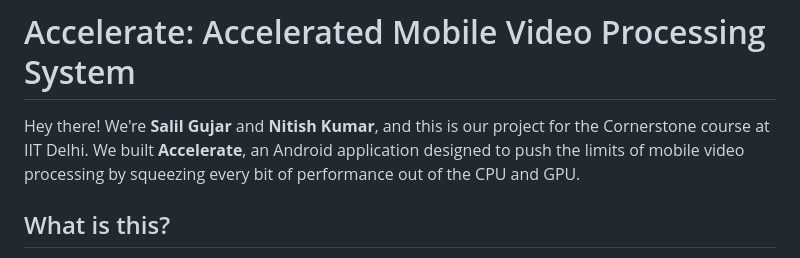
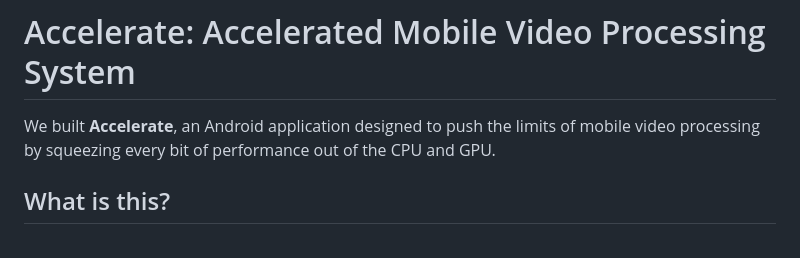
Before and after one commit to nitishnk17/Accelerated-Mobile-Video-Processing-System, a Markdown page: README.md, the part around the change. Drawn GitHub-style.

```diff
--- a/README.md
+++ b/README.md
@@ -1,6 +1,6 @@
 # Accelerate: Accelerated Mobile Video Processing System
 
-Hey there! We're **Salil Gujar** and **Nitish Kumar**, and this is our project for the Cornerstone course at IIT Delhi. We built **Accelerate**, an Android application designed to push the limits of mobile video processing by squeezing every bit of performance out of the CPU and GPU.
+We built **Accelerate**, an Android application designed to push the limits of mobile video processing by squeezing every bit of performance out of the CPU and GPU.
 
 ## What is this?
 
```
